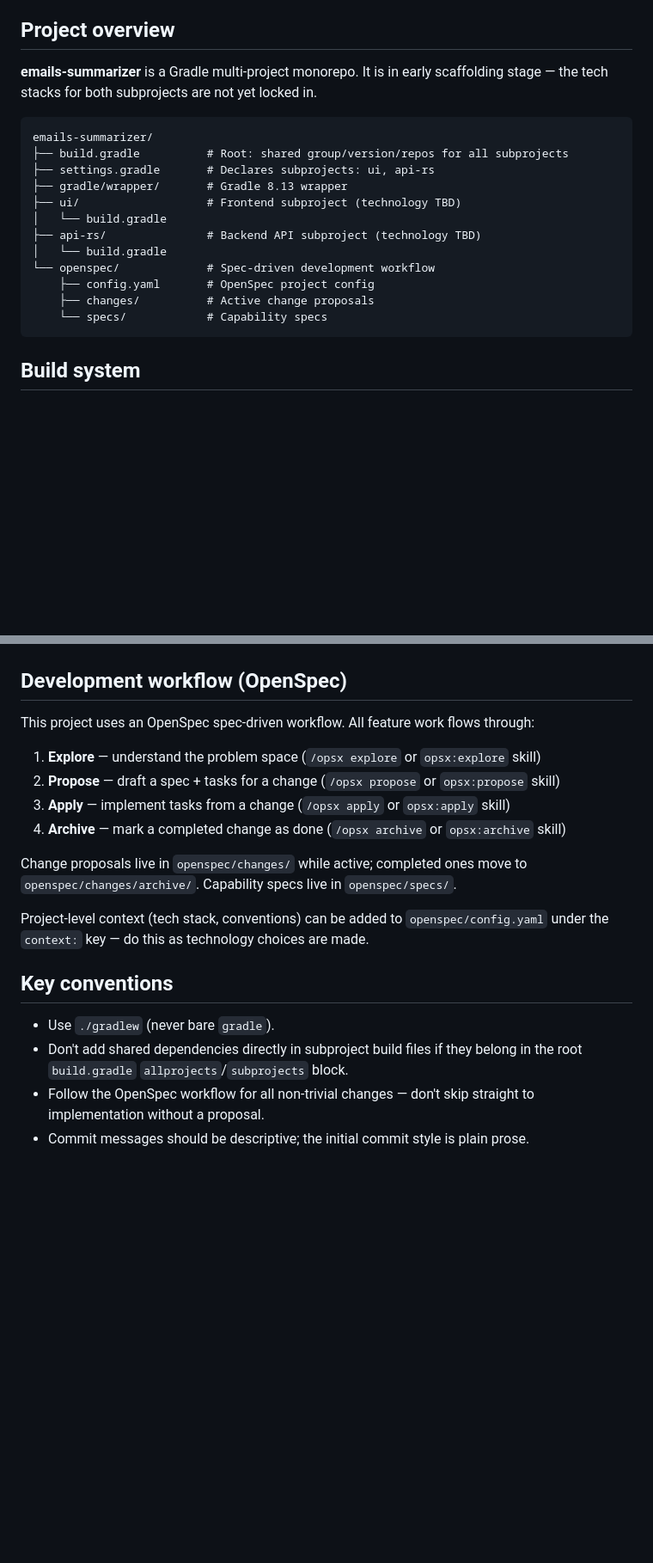
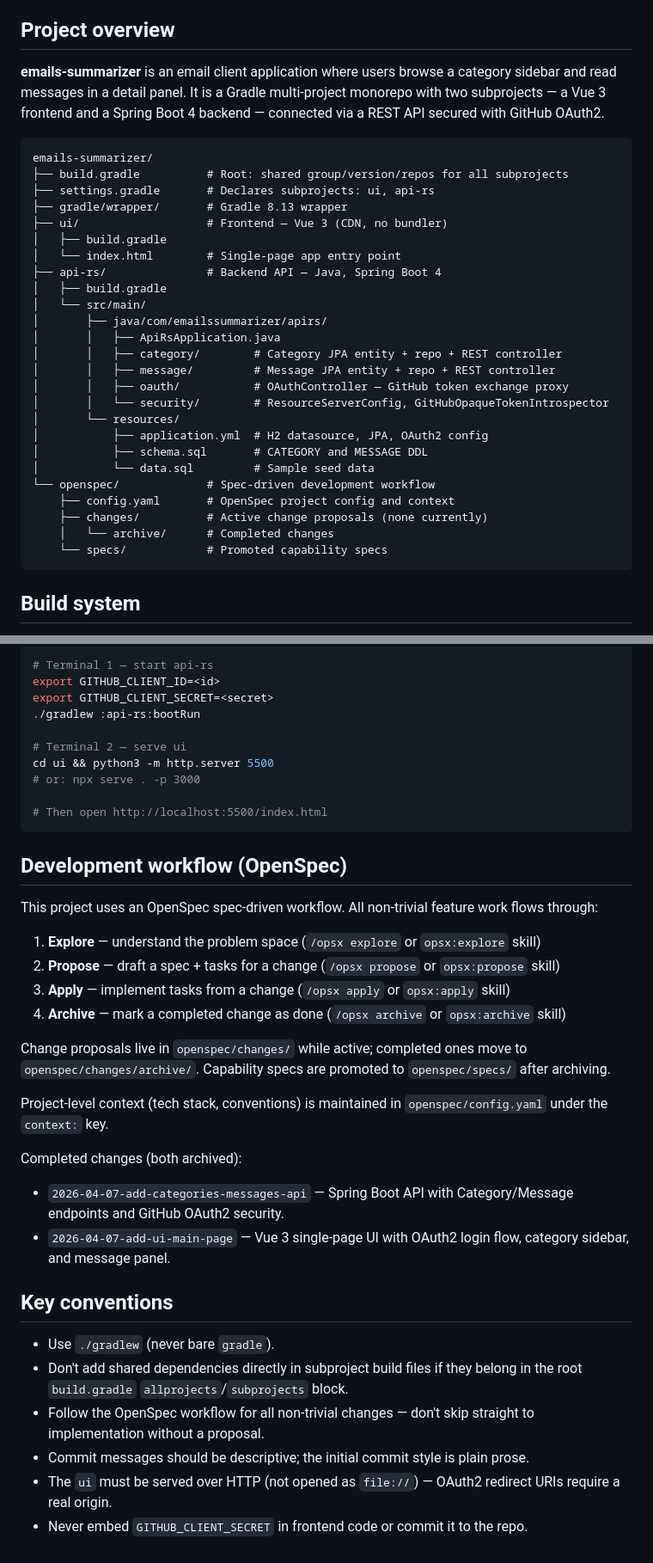
Before and after one commit to playground-llm/emails-summarizer, a Markdown page: AGENTS.md, 2 parts joined by grey strips. Shown at 86% size. Rendered like a GitHub page; blank space fills up the shorter version.

````diff
--- a/AGENTS.md
+++ b/AGENTS.md
@@ -4,21 +4,34 @@ Guidance for AI agents working in this repository.
 
 ## Project overview
 
-**emails-summarizer** is a Gradle multi-project monorepo. It is in early scaffolding stage — the tech stacks for both subprojects are not yet locked in.
+**emails-summarizer** is an email client application where users browse a category sidebar and read messages in a detail panel. It is a Gradle multi-project monorepo with two subprojects — a Vue 3 frontend and a Spring Boot 4 backend — connected via a REST API secured with GitHub OAuth2.
 
 ```
 emails-summarizer/
 ├── build.gradle          # Root: shared group/version/repos for all subprojects
 ├── settings.gradle       # Declares subprojects: ui, api-rs
 ├── gradle/wrapper/       # Gradle 8.13 wrapper
-├── ui/                   # Frontend subproject (technology TBD)
-│   └── build.gradle
-├── api-rs/               # Backend API subproject (technology TBD)
-│   └── build.gradle
+├── ui/                   # Frontend — Vue 3 (CDN, no bundler)
+│   ├── build.gradle
+│   └── index.html        # Single-page app entry point
+├── api-rs/               # Backend API — Java, Spring Boot 4
+│   ├── build.gradle
+│   └── src/main/
+│       ├── java/com/emailssummarizer/apirs/
+│       │   ├── ApiRsApplication.java
+│       │   ├── category/        # Category JPA entity + repo + REST controller
+│       │   ├── message/         # Message JPA entity + repo + REST controller
+│       │   ├── oauth/           # OAuthController — GitHub token exchange proxy
+│       │   └── security/        # ResourceServerConfig, GitHubOpaqueTokenIntrospector
+│       └── resources/
+│           ├── application.yml  # H2 datasource, JPA, OAuth2 config
+│           ├── schema.sql       # CATEGORY and MESSAGE DDL
+│           └── data.sql         # Sample seed data
 └── openspec/             # Spec-driven development workflow
-    ├── config.yaml       # OpenSpec project config
-    ├── changes/          # Active change proposals
-    └── specs/            # Capability specs
+    ├── config.yaml       # OpenSpec project config and context
+    ├── changes/          # Active change proposals (none currently)
+    │   └── archive/      # Completed changes
+    └── specs/            # Promoted capability specs
 ```
 
 ## Build system
@@ -51,7 +101,19 @@ Common commands:
+```bash
+# Terminal 1 — start api-rs
+export GITHUB_CLIENT_ID=<id>
+export GITHUB_CLIENT_SECRET=<secret>
+./gradlew :api-rs:bootRun
+
+# Terminal 2 — serve ui
+cd ui && python3 -m http.server 5500
+# or: npx serve . -p 3000
+
+# Then open http://localhost:5500/index.html
+```
 
 ## Development workflow (OpenSpec)
 
-This project uses an OpenSpec spec-driven workflow. All feature work flows through:
+This project uses an OpenSpec spec-driven workflow. All non-trivial feature work flows through:
 
 1. **Explore** — understand the problem space (`/opsx explore` or `opsx:explore` skill)
 2. **Propose** — draft a spec + tasks for a change (`/opsx propose` or `opsx:propose` skill)
@@ -59,9 +121,14 @@ This project uses an OpenSpec spec-driven workflow. All feature work flows throu
 4. **Archive** — mark a completed change as done (`/opsx archive` or `opsx:archive` skill)
 
 Change proposals live in `openspec/changes/` while active; completed ones move to `openspec/changes/archive/`.
-Capability specs live in `openspec/specs/`.
+Capability specs are promoted to `openspec/specs/` after archiving.
 
-Project-level context (tech stack, conventions) can be added to `openspec/config.yaml` under the `context:` key — do this as technology choices are made.
+Project-level context (tech stack, conventions) is maintained in `openspec/config.yaml` under the `context:` key.
+
+Completed changes (both archived):
+
+- `2026-04-07-add-categories-messages-api` — Spring Boot API with Category/Message endpoints and GitHub OAuth2 security.
+- `2026-04-07-add-ui-main-page` — Vue 3 single-page UI with OAuth2 login flow, category sidebar, and message panel.
 
 ## Key conventions
 
@@ -69,3 +136,5 @@ Project-level context (tech stack, conventions) can be added to `openspec/config
 - Don't add shared dependencies directly in subproject build files if they belong in the root `build.gradle` `allprojects`/`subprojects` block.
 - Follow the OpenSpec workflow for all non-trivial changes — don't skip straight to implementation without a proposal.
 - Commit messages should be descriptive; the initial commit style is plain prose.
+- The `ui` must be served over HTTP (not opened as `file://`) — OAuth2 redirect URIs require a real origin.
+- Never embed `GITHUB_CLIENT_SECRET` in frontend code or commit it to the repo.
````
Also changed, not shown: other parts of AGENTS.md (+43 -6 lines).
